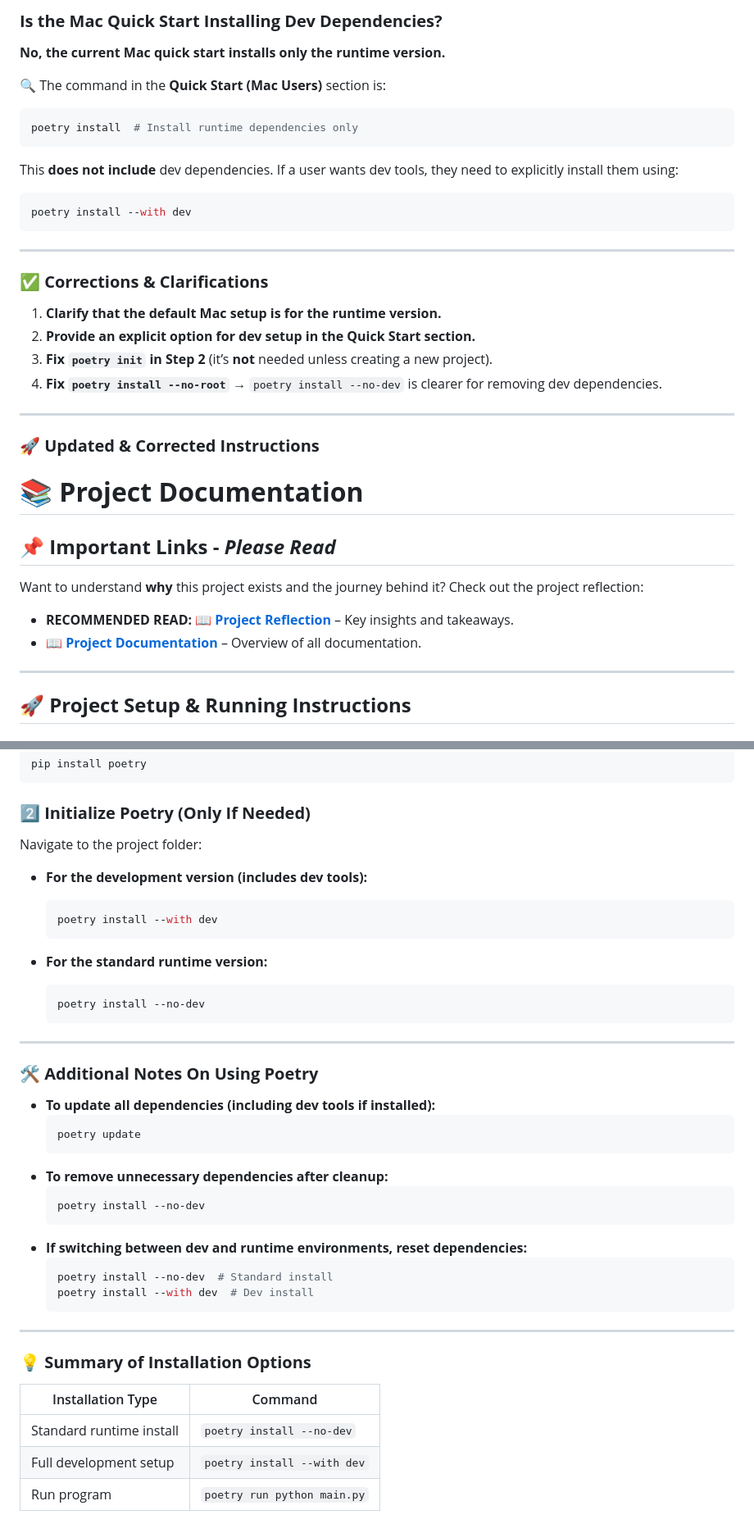
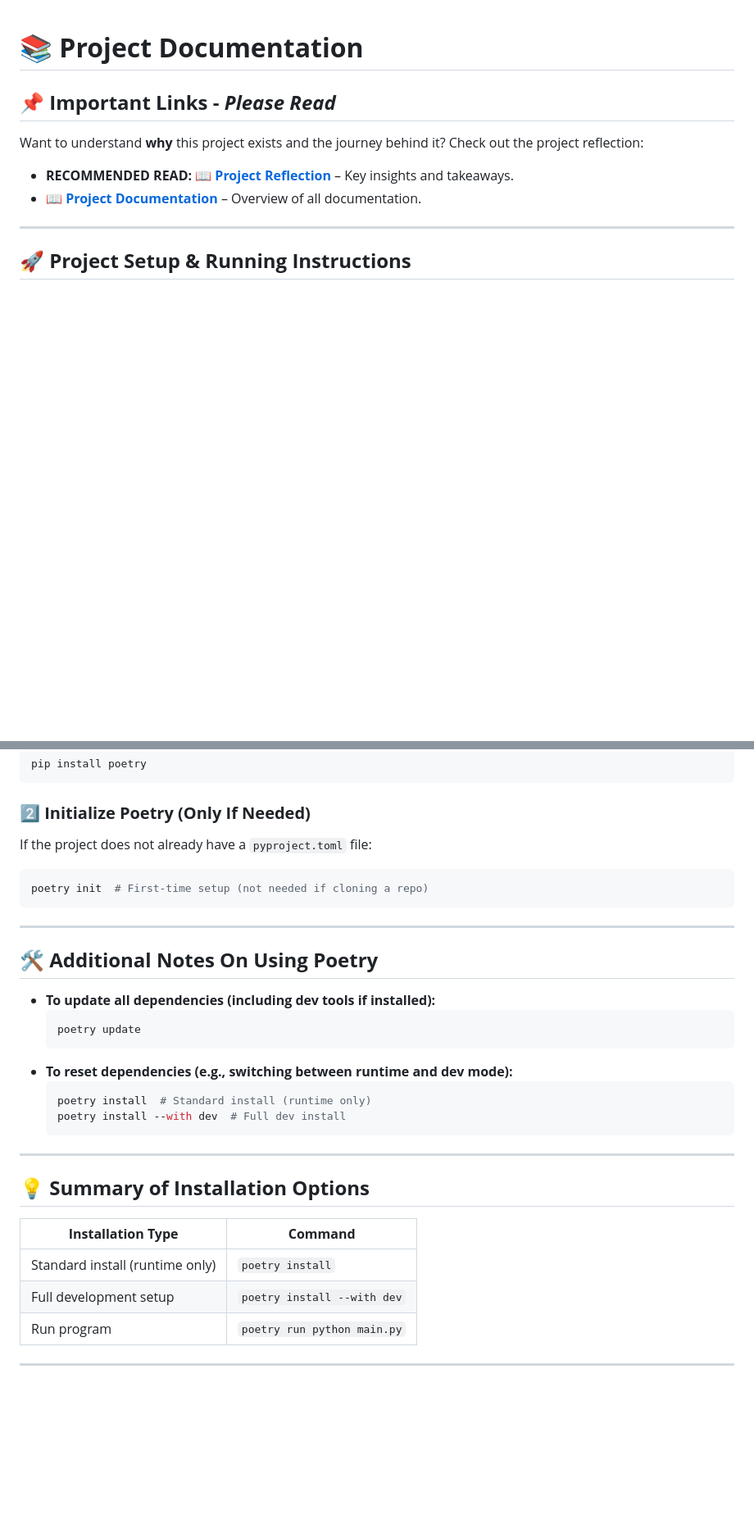
Before and after one commit to DrTechtainiumToo/CampStaffScheduler, a Markdown page: README.md, 2 parts joined by grey strips. Shown at 82% size. Rendered like a GitHub page; blank space fills up the shorter version.

````diff
--- a/README.md
+++ b/README.md
@@ -1,27 +1,3 @@
-### **Is the Mac Quick Start Installing Dev Dependencies?**
-**No, the current Mac quick start installs only the runtime version.**
-
-🔍 The command in the **Quick Start (Mac Users)** section is:
-```sh
-poetry install  # Install runtime dependencies only
-```
-This **does not include** dev dependencies. If a user wants dev tools, they need to explicitly install them using:
-```sh
-poetry install --with dev
-```
-
----
-
-### **✅ Corrections & Clarifications**
-1. **Clarify that the default Mac setup is for the runtime version.**
-2. **Provide an explicit option for dev setup in the Quick Start section.**
-3. **Fix `poetry init` in Step 2** (it’s **not** needed unless creating a new project).
-4. **Fix `poetry install --no-root`** → `poetry install --no-dev` is clearer for removing dev dependencies.
-
----
-
-### **🚀 Updated & Corrected Instructions**
-
 # **📚 Project Documentation**
 
 ## **📌 Important Links - _Please Read_**
@@ -117,40 +91,31 @@ pip install poetry
 ```
 
 ### **2️⃣ Initialize Poetry (Only If Needed)**
-Navigate to the project folder:
+If the project does not already have a `pyproject.toml` file:
+```sh
+poetry init  # First-time setup (not needed if cloning a repo)
+```
 
-- **For the development version (includes dev tools):**
+---
+
+## **🛠 Additional Notes On Using Poetry**
+- **To update all dependencies (including dev tools if installed):**
   ```sh
-  poetry install --with dev
+  poetry update
   ```
-
-- **For the standard runtime version:**
+- **To reset dependencies (e.g., switching between runtime and dev mode):**
   ```sh
-  poetry install --no-dev
+  poetry install  # Standard install (runtime only)
+  poetry install --with dev  # Full dev install
   ```
 
 ---
 
-### **🛠 Additional Notes On Using Poetry**
-- **To update all dependencies (including dev tools if installed):**
-  ```sh
-  poetry update
-  ```
-- **To remove unnecessary dependencies after cleanup:**
-  ```sh
-  poetry install --no-dev
-  ```
-- **If switching between dev and runtime environments, reset dependencies:**
-  ```sh
-  poetry install --no-dev  # Standard install
-  poetry install --with dev  # Dev install
-  ```
+## **💡 Summary of Installation Options**
+| **Installation Type** | **Command** |
+|----------------------|-------------|
+| Standard install (runtime only) | `poetry install` |
+| Full development setup | `poetry install --with dev` |
+| Run program | `poetry run python main.py` |
 
 ---
-
-### **💡 Summary of Installation Options**
-| Installation Type | Command |
-|------------------|---------|
-| Standard runtime install | `poetry install --no-dev` |
-| Full development setup | `poetry install --with dev` |
-| Run program | `poetry run python main.py` |
````
Also changed, not shown: other parts of README.md (+29 -31 lines).
